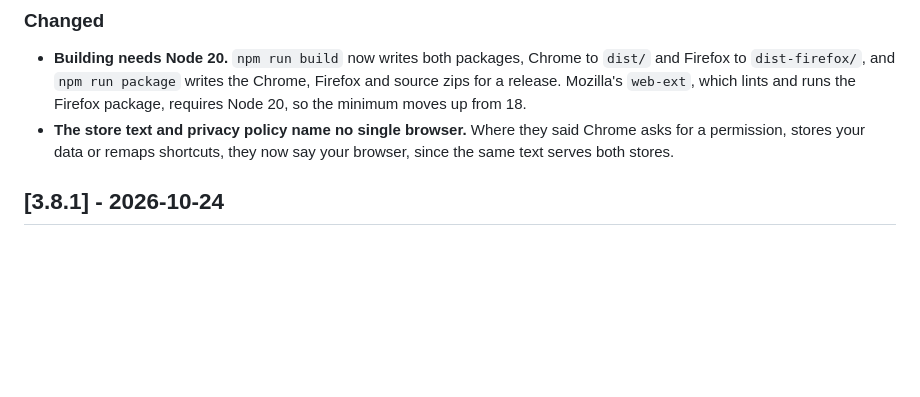
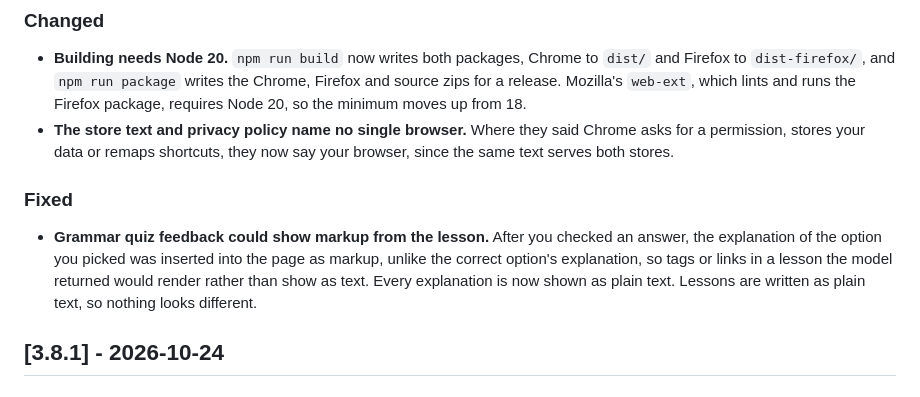
Before and after one commit to amirehsan/parsipad, a Markdown page: CHANGELOG.md, the part around the change. Rendered like a GitHub page; blank space fills up the shorter version.

Commit message:
docs(release): describe the Grammar quiz escaping fix

```diff
--- a/CHANGELOG.md
+++ b/CHANGELOG.md
@@ -15,6 +15,9 @@ and this project adheres to [Semantic Versioning](https://semver.org/spec/v2.0.0
 ### Changed
 - **Building needs Node 20.** `npm run build` now writes both packages, Chrome to `dist/` and Firefox to `dist-firefox/`, and `npm run package` writes the Chrome, Firefox and source zips for a release. Mozilla's `web-ext`, which lints and runs the Firefox package, requires Node 20, so the minimum moves up from 18.
 - **The store text and privacy policy name no single browser.** Where they said Chrome asks for a permission, stores your data or remaps shortcuts, they now say your browser, since the same text serves both stores.
+
+### Fixed
+- **Grammar quiz feedback could show markup from the lesson.** After you checked an answer, the explanation of the option you picked was inserted into the page as markup, unlike the correct option's explanation, so tags or links in a lesson the model returned would render rather than show as text. Every explanation is now shown as plain text. Lessons are written as plain text, so nothing looks different.
 
 ## [3.8.1] - 2026-10-24
 
```
